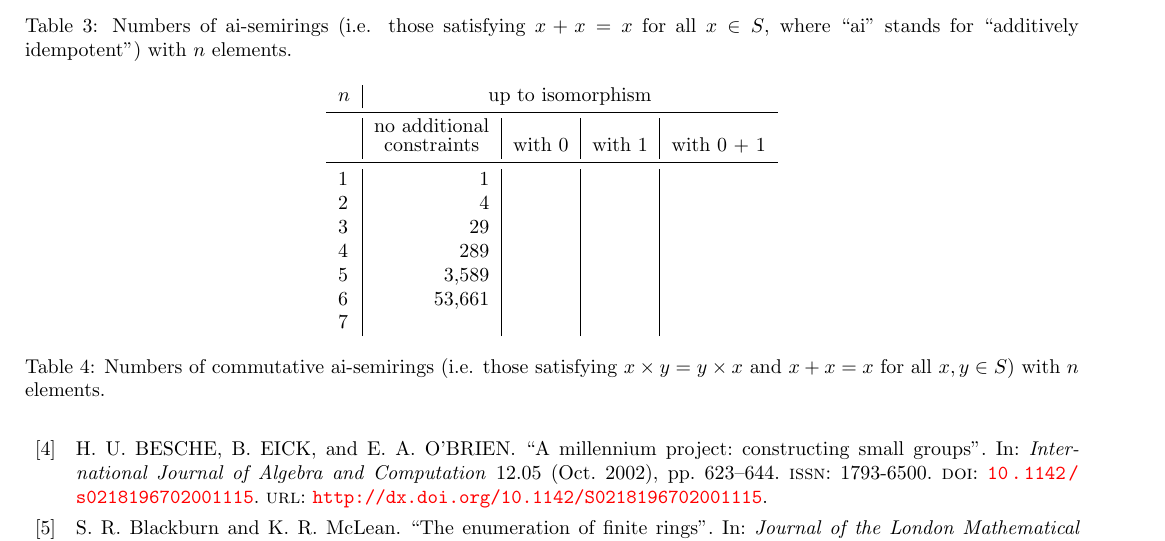
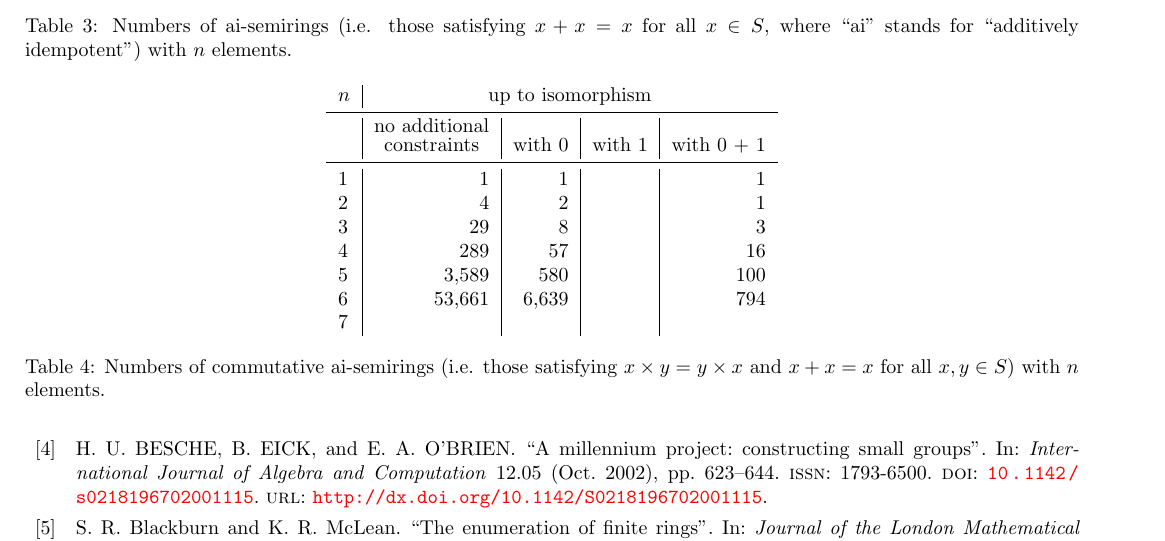
Before and after one commit to pramothragavan/semirings, a LaTeX paper (paper/info.tex): part of page 4 of 7, cut so that both start at the same text. Compiled offline with pdfLaTeX.

Commit message:
add numbers

```diff
--- a/paper/info.tex
+++ b/paper/info.tex
@@ -398,12 +398,12 @@ using \Semirings.
     & \multicolumn{1}{c|}{with $1$} & \multicolumn{1}{c}{with $0$ + $1$}
     \\
     \midrule
-    1 &       1       &        &         &  \\
-    2 &       4       &        &          &  \\
-    3 &       29      &        &         &\\
-    4 &       289   &     &      &\\
-    5 &       3,589  &    &     &\\
-    6 &       53,661 &    &    &\\
+    1 &       1       &   1     &         & 1\\
+    2 &       4       &   2    &          & 1\\
+    3 &       29      &   8    &         &  3\\
+    4 &       289   &     57&      &        16\\
+    5 &       3,589  &    580&     &        100\\
+    6 &       53,661 &    6,639&    &       794\\
     7 &      &                     &        &\\
   \end{tabular}
   \caption{Numbers of commutative ai-semirings (i.e. those satisfying $x\times y = y \times
```
Also changed, not shown: paper/info.pdf.
